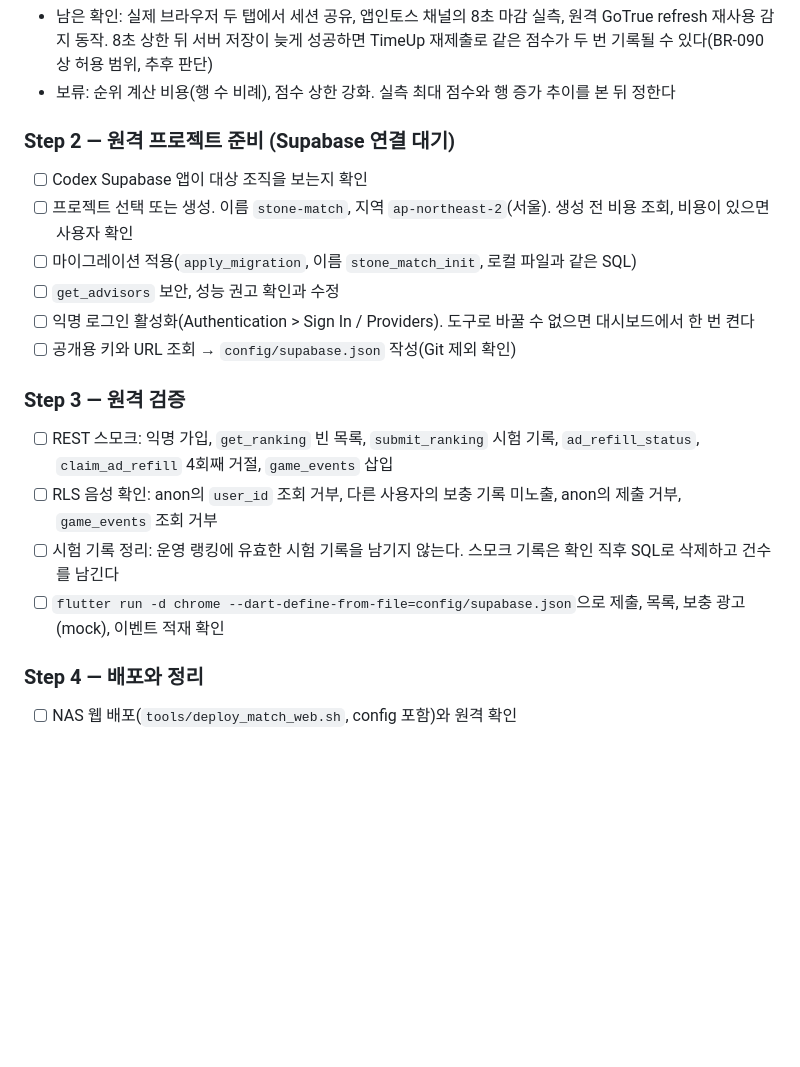
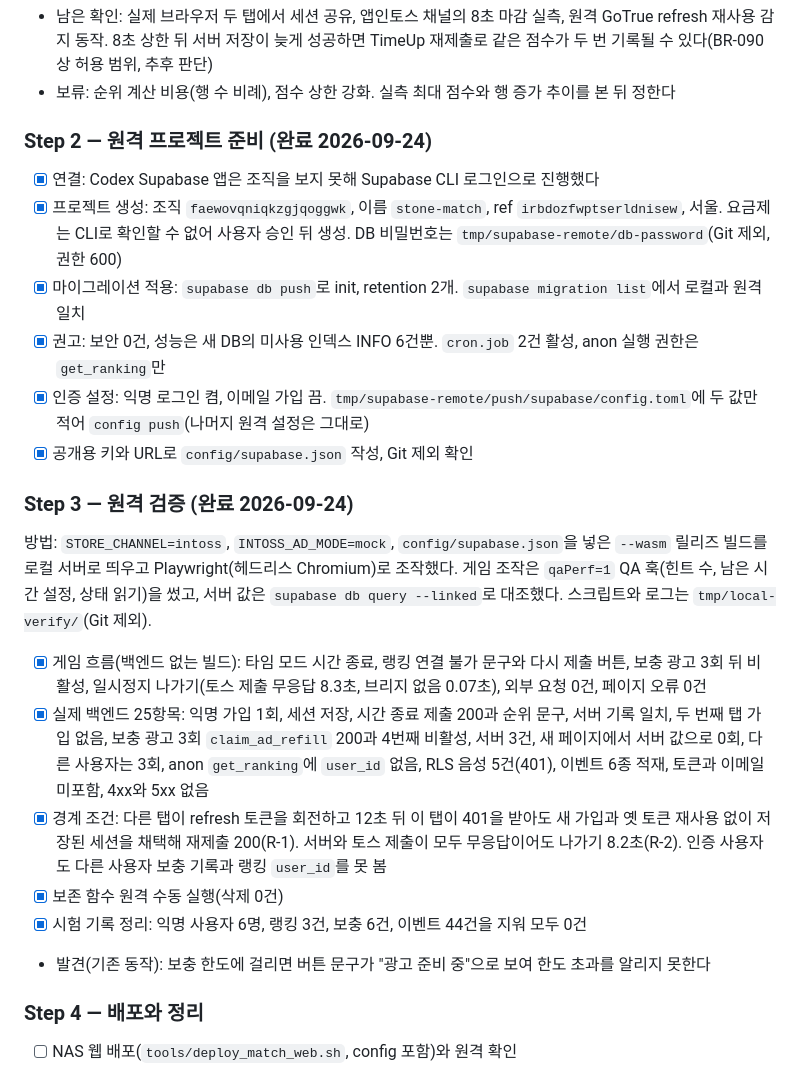
Before and after one commit to cheng80/jewelmatch, a Markdown page: docs/plans/PLAN-006-supabase-backend.md, the part around the change. Rendered like a GitHub page; blank space fills up the shorter version.

Commit message:
문서: PLAN-006 원격 Supabase 적용과 로컬 웹 검수 결과 기록
원격 프로젝트 stone-match 생성, 마이그레이션 2개와 인증 설정 적용, 실제 백엔드 대상 Playwright 검수 결과와 시험 데이터 정리 내역을 남긴다.

```diff
--- a/docs/plans/PLAN-006-supabase-backend.md
+++ b/docs/plans/PLAN-006-supabase-backend.md
@@ -51,19 +51,22 @@
 - 남은 확인: 실제 브라우저 두 탭에서 세션 공유, 앱인토스 채널의 8초 마감 실측, 원격 GoTrue refresh 재사용 감지 동작. 8초 상한 뒤 서버 저장이 늦게 성공하면 TimeUp 재제출로 같은 점수가 두 번 기록될 수 있다(BR-090상 허용 범위, 추후 판단)
 - 보류: 순위 계산 비용(행 수 비례), 점수 상한 강화. 실측 최대 점수와 행 증가 추이를 본 뒤 정한다
 
-### Step 2 — 원격 프로젝트 준비 (Supabase 연결 대기)
-- [ ] Codex Supabase 앱이 대상 조직을 보는지 확인
-- [ ] 프로젝트 선택 또는 생성. 이름 `stone-match`, 지역 `ap-northeast-2`(서울). 생성 전 비용 조회, 비용이 있으면 사용자 확인
-- [ ] 마이그레이션 적용(`apply_migration`, 이름 `stone_match_init`, 로컬 파일과 같은 SQL)
-- [ ] `get_advisors` 보안, 성능 권고 확인과 수정
-- [ ] 익명 로그인 활성화(Authentication > Sign In / Providers). 도구로 바꿀 수 없으면 대시보드에서 한 번 켠다
-- [ ] 공개용 키와 URL 조회 → `config/supabase.json` 작성(Git 제외 확인)
+### Step 2 — 원격 프로젝트 준비 (완료 2026-09-24)
+- [x] 연결: Codex Supabase 앱은 조직을 보지 못해 Supabase CLI 로그인으로 진행했다
+- [x] 프로젝트 생성: 조직 `faewovqniqkzgjqoggwk`, 이름 `stone-match`, ref `irbdozfwptserldnisew`, 서울. 요금제는 CLI로 확인할 수 없어 사용자 승인 뒤 생성. DB 비밀번호는 `tmp/supabase-remote/db-password`(Git 제외, 권한 600)
+- [x] 마이그레이션 적용: `supabase db push`로 init, retention 2개. `supabase migration list`에서 로컬과 원격 일치
+- [x] 권고: 보안 0건, 성능은 새 DB의 미사용 인덱스 INFO 6건뿐. `cron.job` 2건 활성, anon 실행 권한은 `get_ranking`만
+- [x] 인증 설정: 익명 로그인 켬, 이메일 가입 끔. `tmp/supabase-remote/push/supabase/config.toml`에 두 값만 적어 `config push`(나머지 원격 설정은 그대로)
+- [x] 공개용 키와 URL로 `config/supabase.json` 작성, Git 제외 확인
 
-### Step 3 — 원격 검증
-- [ ] REST 스모크: 익명 가입, `get_ranking` 빈 목록, `submit_ranking` 시험 기록, `ad_refill_status`, `claim_ad_refill` 4회째 거절, `game_events` 삽입
-- [ ] RLS 음성 확인: anon의 `user_id` 조회 거부, 다른 사용자의 보충 기록 미노출, anon의 제출 거부, `game_events` 조회 거부
-- [ ] 시험 기록 정리: 운영 랭킹에 유효한 시험 기록을 남기지 않는다. 스모크 기록은 확인 직후 SQL로 삭제하고 건수를 남긴다
-- [ ] `flutter run -d chrome --dart-define-from-file=config/supabase.json`으로 제출, 목록, 보충 광고(mock), 이벤트 적재 확인
+### Step 3 — 원격 검증 (완료 2026-09-24)
+방법: `STORE_CHANNEL=intoss`, `INTOSS_AD_MODE=mock`, `config/supabase.json`을 넣은 `--wasm` 릴리즈 빌드를 로컬 서버로 띄우고 Playwright(헤드리스 Chromium)로 조작했다. 게임 조작은 `qaPerf=1` QA 훅(힌트 수, 남은 시간 설정, 상태 읽기)을 썼고, 서버 값은 `supabase db query --linked`로 대조했다. 스크립트와 로그는 `tmp/local-verify/`(Git 제외).
+- [x] 게임 흐름(백엔드 없는 빌드): 타임 모드 시간 종료, 랭킹 연결 불가 문구와 다시 제출 버튼, 보충 광고 3회 뒤 비활성, 일시정지 나가기(토스 제출 무응답 8.3초, 브리지 없음 0.07초), 외부 요청 0건, 페이지 오류 0건
+- [x] 실제 백엔드 25항목: 익명 가입 1회, 세션 저장, 시간 종료 제출 200과 순위 문구, 서버 기록 일치, 두 번째 탭 가입 없음, 보충 광고 3회 `claim_ad_refill` 200과 4번째 비활성, 서버 3건, 새 페이지에서 서버 값으로 0회, 다른 사용자는 3회, anon `get_ranking`에 `user_id` 없음, RLS 음성 5건(401), 이벤트 6종 적재, 토큰과 이메일 미포함, 4xx와 5xx 없음
+- [x] 경계 조건: 다른 탭이 refresh 토큰을 회전하고 12초 뒤 이 탭이 401을 받아도 새 가입과 옛 토큰 재사용 없이 저장된 세션을 채택해 재제출 200(R-1). 서버와 토스 제출이 모두 무응답이어도 나가기 8.2초(R-2). 인증 사용자도 다른 사용자 보충 기록과 랭킹 `user_id`를 못 봄
+- [x] 보존 함수 원격 수동 실행(삭제 0건)
+- [x] 시험 기록 정리: 익명 사용자 6명, 랭킹 3건, 보충 6건, 이벤트 44건을 지워 모두 0건
+- 발견(기존 동작): 보충 한도에 걸리면 버튼 문구가 "광고 준비 중"으로 보여 한도 초과를 알리지 못한다
 
 ### Step 4 — 배포와 정리
 - [ ] NAS 웹 배포(`tools/deploy_match_web.sh`, config 포함)와 원격 확인
```
Also changed, not shown: docs/progress/HANDOFF.md (+14 -11 lines), docs/progress/PROJECT_STATUS.md (+9 -8 lines).
